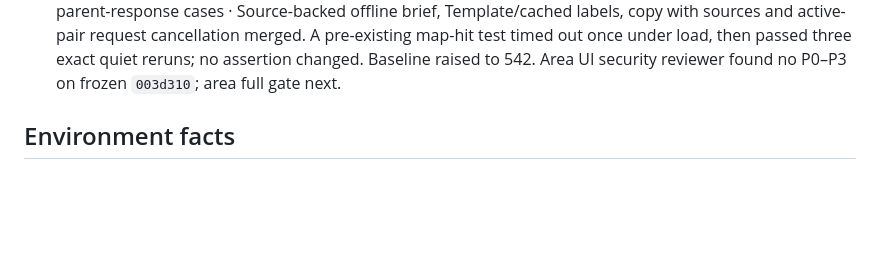
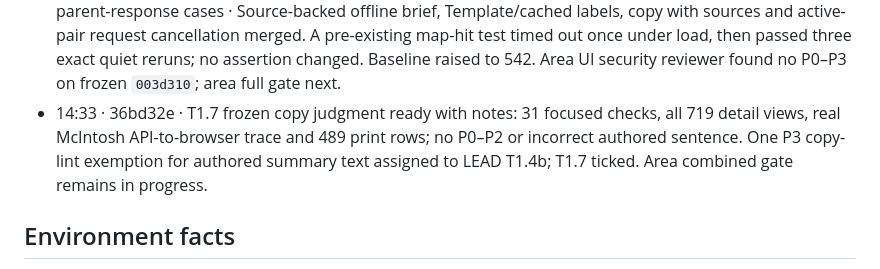
Before and after one commit to Lusangim/Shell_Hacks, a Markdown page: reviews/2026-09-26-gridlock-build/TRACKER.md, the part around the change. Drawn GitHub-style; blank space fills up the shorter version.

Commit message:
LEAD: accept T1.7 copy judgment

```diff
--- a/reviews/2026-09-26-gridlock-build/TRACKER.md
+++ b/reviews/2026-09-26-gridlock-build/TRACKER.md
@@ -90,6 +90,7 @@ when G4 passes and rewrites `DELIVERY.md` at every gate. Deadline Sun 11:00 EDT;
 - 13:53 · 7f159f3 · API T3.1/T3.2/T3.3a/T3.4a synced lane gate 519 suite + 19 shell + 18 audit passed; lead independently reran 44 area/brief-route cases · Real-ID offline template eval, fake-client guarded generator/cache, default template routes and projected local area summary merged. No real Claude client or spend path enabled. Baseline raised to 519; WEB brief and area UI building, readable print patch ready.
 - 14:06 · 8cdb1d5 · WEB-2 T1.7 print lane gate 525 suite + 19 shell + 18 audit passed; lead independently reran 25 export/tour cases · Human-readable Letter report, full 489-row evidence, light paper in dark mode, source/rank parity and stale-selection print checks merged. Baseline raised to 525. T1.7 awaits the independent full-copy review after brief UI lands.
 - 14:23 · 4798d47 · WEB T3.3b lane gate 542 suite + 19 shell + 18 audit passed; lead reran two delayed parent-response cases · Source-backed offline brief, Template/cached labels, copy with sources and active-pair request cancellation merged. A pre-existing map-hit test timed out once under load, then passed three exact quiet reruns; no assertion changed. Baseline raised to 542. Area UI security reviewer found no P0–P3 on frozen `003d310`; area full gate next.
+- 14:33 · 36bd32e · T1.7 frozen copy judgment ready with notes: 31 focused checks, all 719 detail views, real McIntosh API-to-browser trace and 489 print rows; no P0–P2 or incorrect authored sentence. One P3 copy-lint exemption for authored summary text assigned to LEAD T1.4b; T1.7 ticked. Area combined gate remains in progress.
 
 ## Environment facts
 - Working copy `C:\Users\lucia\dev\gridlock`; git data `C:\Users\lucia\dev\gridlock-git` (the `.git` in the
```
Also changed, not shown: tasks/todo.md (+1 -1 lines), 1 other file.
